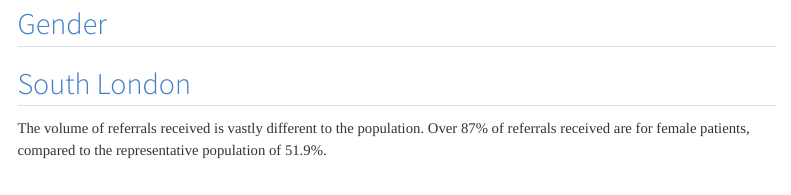
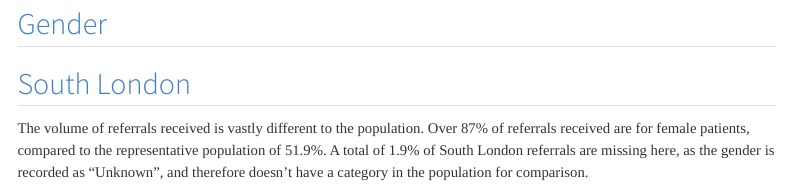
Before and after one commit to NHS-Transformation-Unit/AED_South_London, a Quarto document (src/outputs/referrals_analysis.qmd): the page in a window 1100 px wide, from 7360 px down. Rendered offline with R 4.5, knitr and Pandoc in place of Quarto, with nearby package versions; some code elsewhere in the file could not run offline; menus at the side of the page are left out.

Commit message:
Addition of missing data note commit to referrals_analysis.qmd

```diff
--- a/src/outputs/referrals_analysis.qmd
+++ b/src/outputs/referrals_analysis.qmd
@@ -1200,7 +1200,7 @@ downloadable_plot(
 :::{.panel-tabset}
 
 ## South London
-The volume of referrals received is vastly different to the population. Over 87% of referrals received are for female patients, compared to the representative population of 51.9%.
+The volume of referrals received is vastly different to the population. Over 87% of referrals received are for female patients, compared to the representative population of 51.9%. A total of 1.9% of South London referrals are missing here, as the gender is recorded as "Unknown", and therefore doesn't have a category in the population for comparison.
 
 :::{.panel-tabset}
 
```
